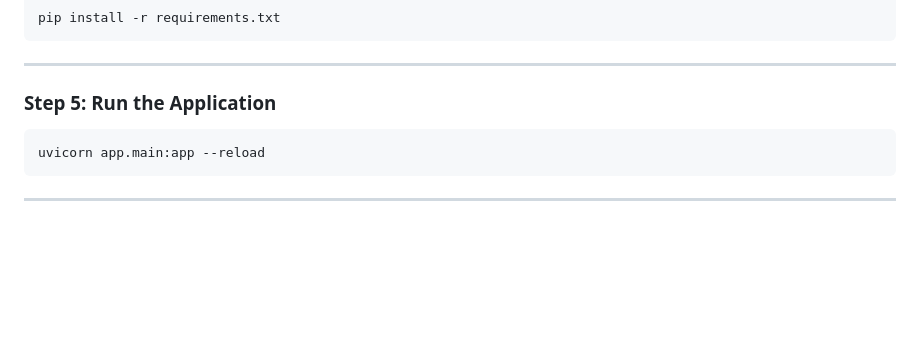
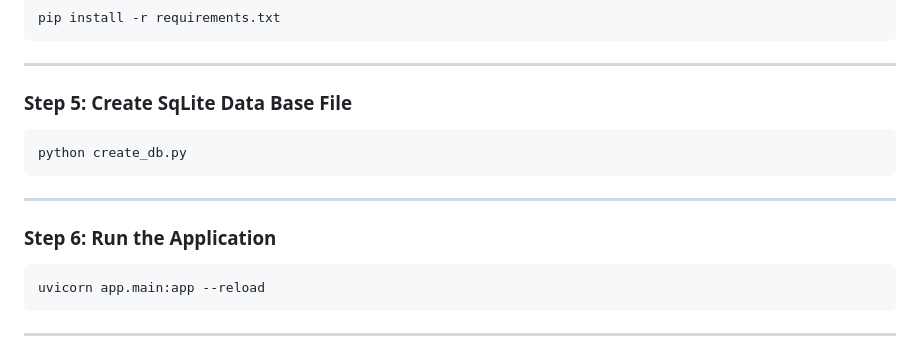
Before and after one commit to Vedantkoppal/booking-analytics, a Markdown page: README.md, the part around the change. Drawn GitHub-style; blank space fills up the shorter version.

Commit message:
added instruction on db creation

````diff
--- a/README.md
+++ b/README.md
@@ -59,7 +59,14 @@ pip install -r requirements.txt
 
 ---
 
-### Step 5: Run the Application
+### Step 5: Create SqLite Data Base File
+```bash
+python create_db.py
+```
+
+---
+
+### Step 6: Run the Application
 ```bash
 uvicorn app.main:app --reload
 ```
````
